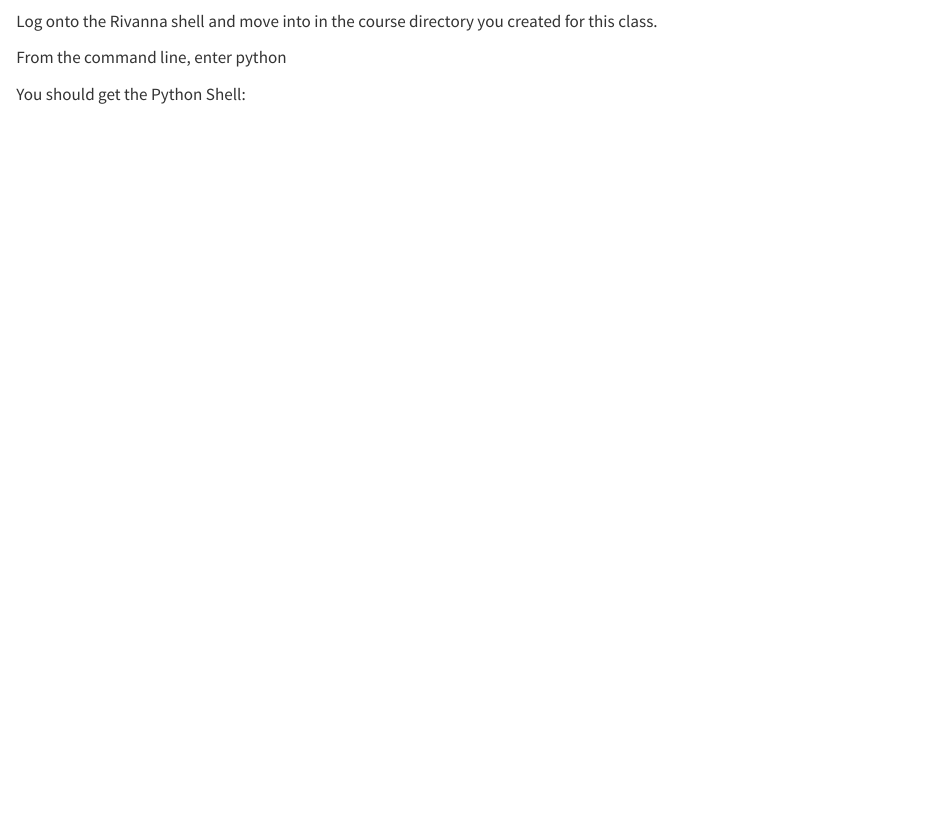
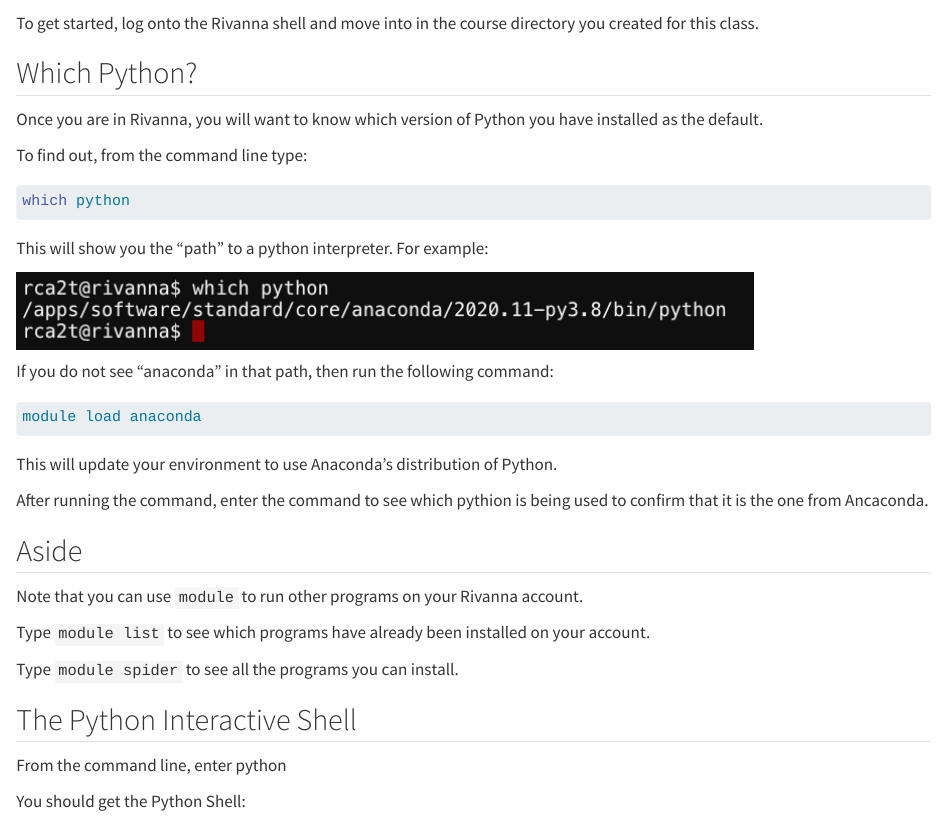
Before and after one commit to UVA-Courses/DS5100-2023-08-O, a Quarto document (modules/m02/m02-activity-hello-world.qmd): the page in a window 1100 px wide, from 120 px down before the commit and from 90 px down after it. Rendered offline with R 4.5, knitr and Pandoc in place of Quarto, with nearby package versions.

Commit message:
Moved which python content

````diff
--- a/_quarto.yml
+++ b/_quarto.yml
@@ -31,7 +31,6 @@
         - topics/setting-up-ssh.qmd
         - topics/git-and-github.qmd
         - modules/m01/m01-using-rivanna.qmd
-        - modules/m01/m01-which-python.qmd
         - modules/m01/m01-activity-github.qmd
     - part: modules/m02/m02-intro.qmd # "02 Introducing Python"
       chapters:
--- a/modules/m02/m02-activity-hello-world.qmd
+++ b/modules/m02/m02-activity-hello-world.qmd
@@ -3,6 +5,38 @@
+To get started, log onto the Rivanna shell and move into in the course directory you created for this class.
+
+## Which Python?
+
+Once you are in Rivanna, you will want to know which version of Python you have installed as the default.
+
+To find out, from the command line type:
+
+```bash
+which python
+```
+
+This will show you the "path" to a python interpreter. For example:
+
+![](../../media/which-python.png)
+
+If you do not see "anaconda" in that path, then run the following command:
+
+```bash
+module load anaconda
+```
+
+This will update your environment to use Anaconda's distribution of Python.
+
+After running the command, enter the command to see which pythion is being used to confirm that it is the one from Ancaconda.
+
+## Aside
+
+Note that you can use `module` to run other programs on your Rivanna account.
+
+Type `module list` to see which programs have already been installed on your account.
+
+Type `module spider` to see all the programs you can install.
+
 ## The Python Interactive Shell
-
-Log onto the Rivanna shell and move into in the course directory you created for this class.
 
 From the command line, enter python
 
````
Also changed, not shown: modules/m01/m01-which-python.qmd (deleted, +0 -25 lines), docs/search.json, media/which-python.png (added), modules/m02/m02-activity-hello-world.qmd (2 more changed lines), 77 other files.
